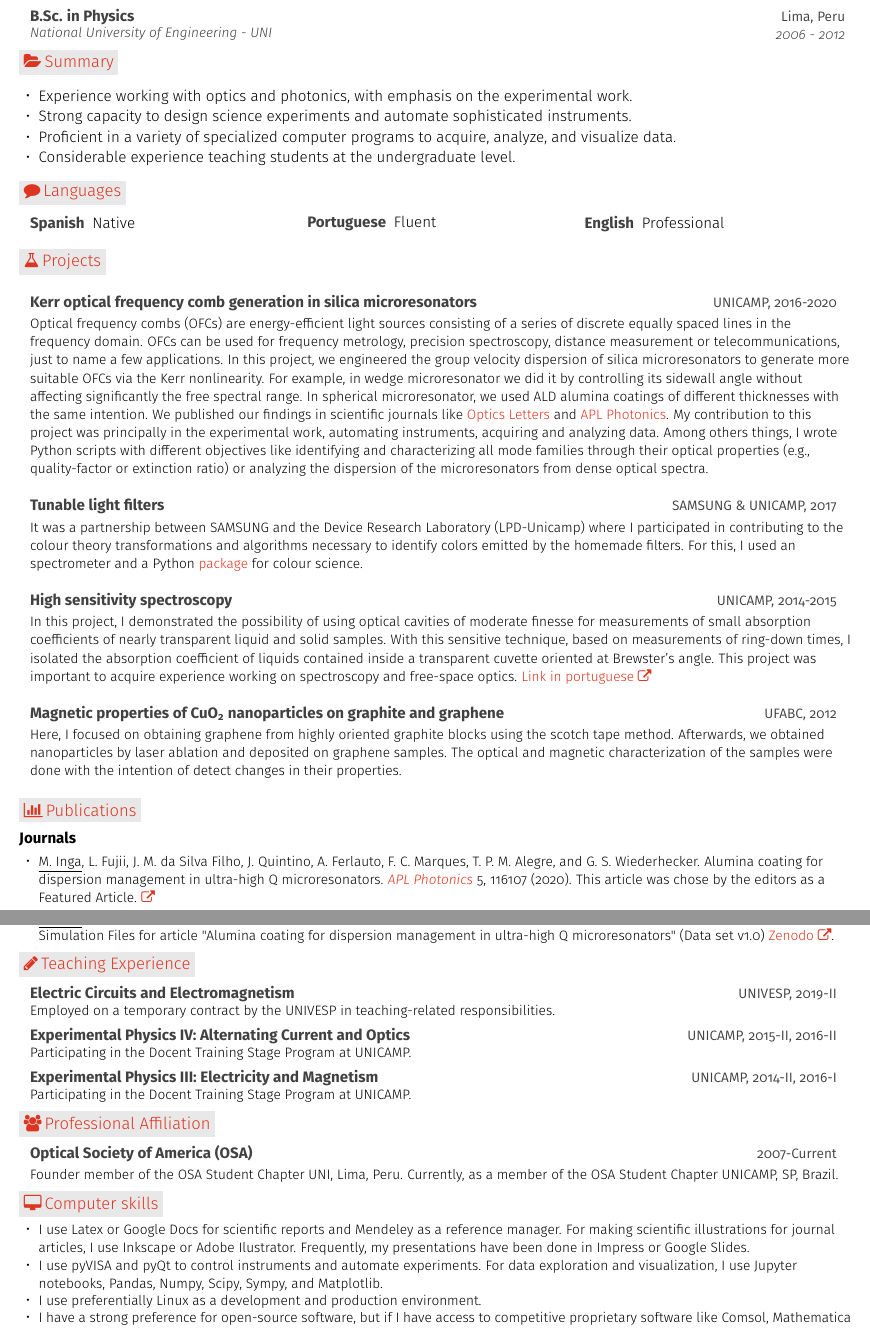
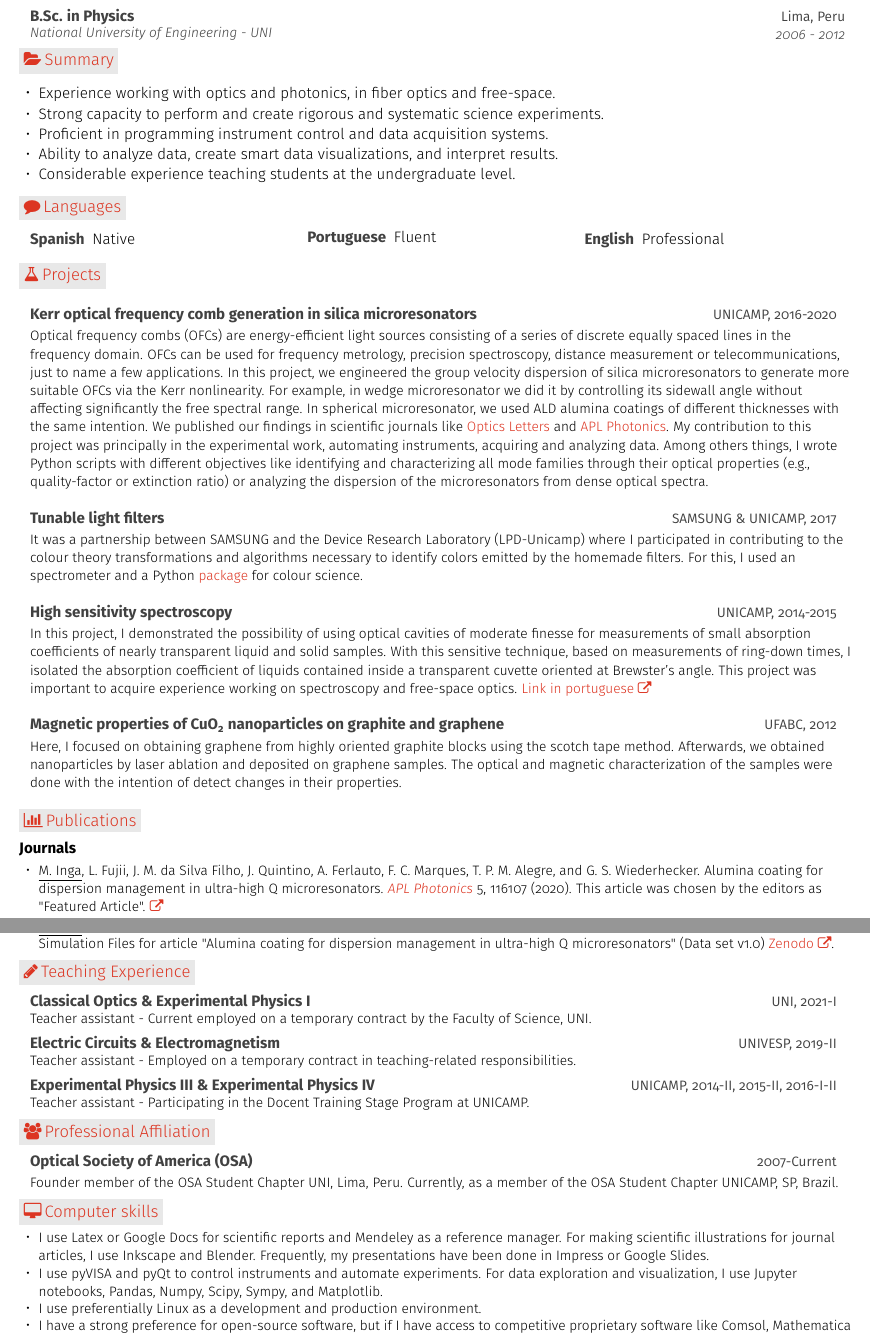
Before and after one commit to marvync/CV-marvync, a LaTeX CV (CV-marvync.tex): two parts of pages 1 and 2 of 2, joined at a grey line, cut so that both start at the same text. Compiled offline with pdfLaTeX.

Commit message:
postulacion-UTEC

```diff
--- a/CV-marvync.tex
+++ b/CV-marvync.tex
@@ -34,7 +34,7 @@
 \def \linkedintext {/marvync}
 
 \def \phoneicon {\faPhone}
-\def \phonetext {+55-21-975106507}
+\def \phonetext {+51-970230009}
 
 \def \emailicon {\faEnvelope}
 \def \emaillink {mailto:marvyn.inga@gmail.com}
@@ -213,9 +213,10 @@
 %-------------------------------------------------- SUMMARY --------------------------------------------------
 \section{\faFolderOpen}{Summary}
 \resumeItemListStart
-\resumeItem {Experience working with optics and photonics, with emphasis on the experimental work.}
-\resumeItem {Strong capacity to design science experiments and automate sophisticated instruments.}
-\resumeItem {Proficient in a variety of specialized computer programs to acquire, analyze, and visualize data.}
+\resumeItem {Experience working with optics and photonics, in fiber optics and free-space.}
+\resumeItem {Strong capacity to perform and create rigorous and systematic science experiments.}
+\resumeItem {Proficient in programming instrument control and data acquisition systems.}
+\resumeItem{Ability to analyze data, create smart data visualizations, and interpret results.}
 %\resumeItem {Ability to combine quantitative methods of mathematics with applied science in order to solve real problems.}
 \resumeItem {Considerable experience teaching students at the undergraduate level.}
 \resumeItemListEnd
@@ -259,7 +260,7 @@
 \textbf{Journals}
 \vspace{-3pt}
 \resumeItemListStart
-\resumeItem {\footnotesize \underline{M. Inga}, L. Fujii, J. M. da Silva Filho, J. Quintino, A. Ferlauto, F. C. Marques, T. P. M. Alegre, and G. S. Wiederhecker. Alumina coating for dispersion management in ultra-high Q microresonators. \href{https://aip.scitation.org/doi/10.1063/5.0028839}{\textit{APL Photonics}} 5, 116107 (2020). This article was chose by the editors as a Featured Article. \href{https://aip.scitation.org/doi/10.1063/5.0028839}{\faExternalLink}}
+\resumeItem {\footnotesize \underline{M. Inga}, L. Fujii, J. M. da Silva Filho, J. Quintino, A. Ferlauto, F. C. Marques, T. P. M. Alegre, and G. S. Wiederhecker. Alumina coating for dispersion management in ultra-high Q microresonators. \href{https://aip.scitation.org/doi/10.1063/5.0028839}{\textit{APL Photonics}} 5, 116107 (2020). This article was chosen by the editors as "Featured Article". \href{https://aip.scitation.org/doi/10.1063/5.0028839}{\faExternalLink}}
 \vspace{2pt}
 \resumeItem {\footnotesize L. Fujii, \underline{M. Inga}, J. H. Soares, Y. A. V. Espinel, T. P. Mayer Alegre, and G. S. Wiederhecker. Dispersion tailoring in wedge microcavities for Kerr comb generation. \href{https://www.osapublishing.org/ol/abstract.cfm?uri=ol-45-12-3232}{\textit{Optics Letters}} Vol. 45, Issue 12, pp. 3232-3235 (2020). \href{https://www.osapublishing.org/ol/abstract.cfm?uri=ol-45-12-3232}{\faExternalLink}}
 \resumeItemListEnd
@@ -282,16 +283,16 @@
 \section{\faPencil}{Teaching Experience}
 \resumeEntryStart
 \resumeEntryTD
-{Electric Circuits and Electromagnetism}{\footnotesize UNIVESP, 2019-II\vspace{-0.2cm}}
-{\footnotesize Employed on a temporary contract by the UNIVESP in teaching-related responsibilities.}
+{Classical Optics \& Experimental Physics I}{\footnotesize UNI, 2021-I\vspace{-0.2cm}}
+{\footnotesize Teacher assistant - Current employed on a temporary contract by the Faculty of Science, UNI.}
 \vspace{-0.3cm}
 \resumeEntryTD
-{Experimental Physics IV: Alternating Current and Optics}{\footnotesize UNICAMP, 2015-II, 2016-II\vspace{-0.2cm}}
-{\footnotesize Participating in the Docent Training Stage Program at UNICAMP.}
+{Electric Circuits \& Electromagnetism}{\footnotesize UNIVESP, 2019-II\vspace{-0.2cm}}
+{\footnotesize Teacher assistant - Employed on a temporary contract in teaching-related responsibilities.}
 \vspace{-0.3cm}
 \resumeEntryTD
-{Experimental Physics III: Electricity and Magnetism}{\footnotesize UNICAMP, 2014-II, 2016-I\vspace{-0.2cm}}
-{\footnotesize Participating in the Docent Training Stage Program at UNICAMP.}
+{Experimental Physics III \& Experimental Physics IV}{\footnotesize UNICAMP, 2014-II, 2015-II, 2016-I-II\vspace{-0.2cm}}
+{\footnotesize Teacher assistant - Participating in the Docent Training Stage Program at UNICAMP.}
 \resumeEntryEnd
 
 %-------------------------------------------------- Professional Affiliations --------------------------------------------------
@@ -305,7 +306,7 @@
 %-------------------------------------------------- Computer skills --------------------------------------------------
 \section{\faDesktop}{Computer skills}
 \resumeItemListStart
-\resumeItem{\footnotesize I use Latex or Google Docs for scientific reports and Mendeley as a reference manager. For making scientific illustrations for journal articles, I use Inkscape or Adobe Ilustrator. Frequently, my presentations have been done in Impress or Google Slides.}
+\resumeItem{\footnotesize I use Latex or Google Docs for scientific reports and Mendeley as a reference manager. For making scientific illustrations for journal articles, I use Inkscape and Blender. Frequently, my presentations have been done in Impress or Google Slides.}
 \resumeItem{\footnotesize I use pyVISA and pyQt to control instruments and automate experiments. For data exploration and visualization, I use Jupyter notebooks, Pandas, Numpy, Scipy, Sympy, and Matplotlib.}
 \resumeItem{\footnotesize I use preferentially Linux as a development and production environment.}
 \resumeItem{\footnotesize I have a strong preference for open-source software, but if I have access to competitive proprietary software like Comsol, Mathematica or Matlab, I will be able to use them too.}
```
Also changed, not shown: CV-marvync.pdf, CV-marvync.tex (12 more changed lines).
